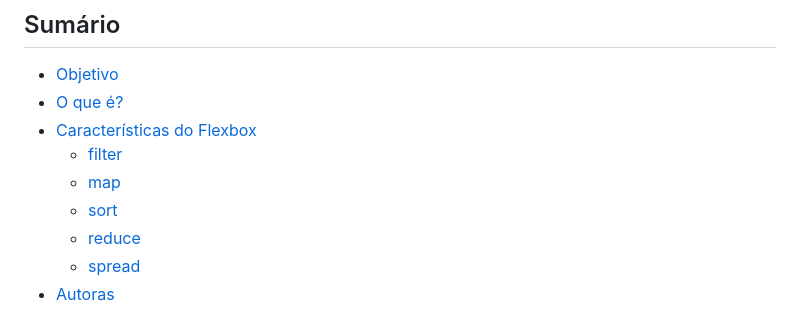
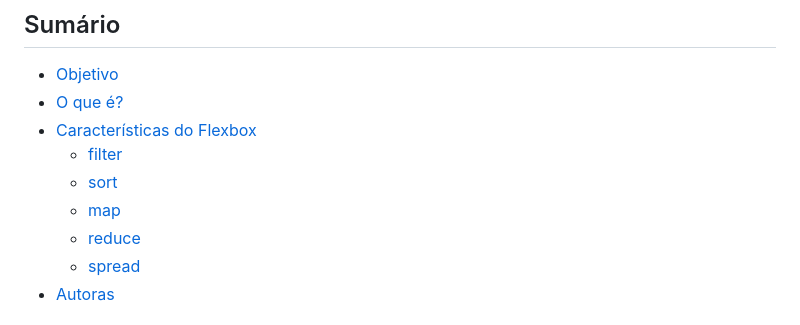
Before and after one commit to carolssun/POC-2--ARRAY, a Markdown page: README.md, the part around the change. Rendered like a GitHub page.

```diff
--- a/README.md
+++ b/README.md
@@ -6,8 +6,8 @@
 *  [O que é?](#oque)
 * [Características do Flexbox](#caracteristicas)
    * [filter](#filter)
+   * [sort](#sort)
    * [map](#map)
-   * [sort](#sort)
    * [reduce](#reduce)
    * [spread](#spread)
 * [Autoras](#autoras)
```
